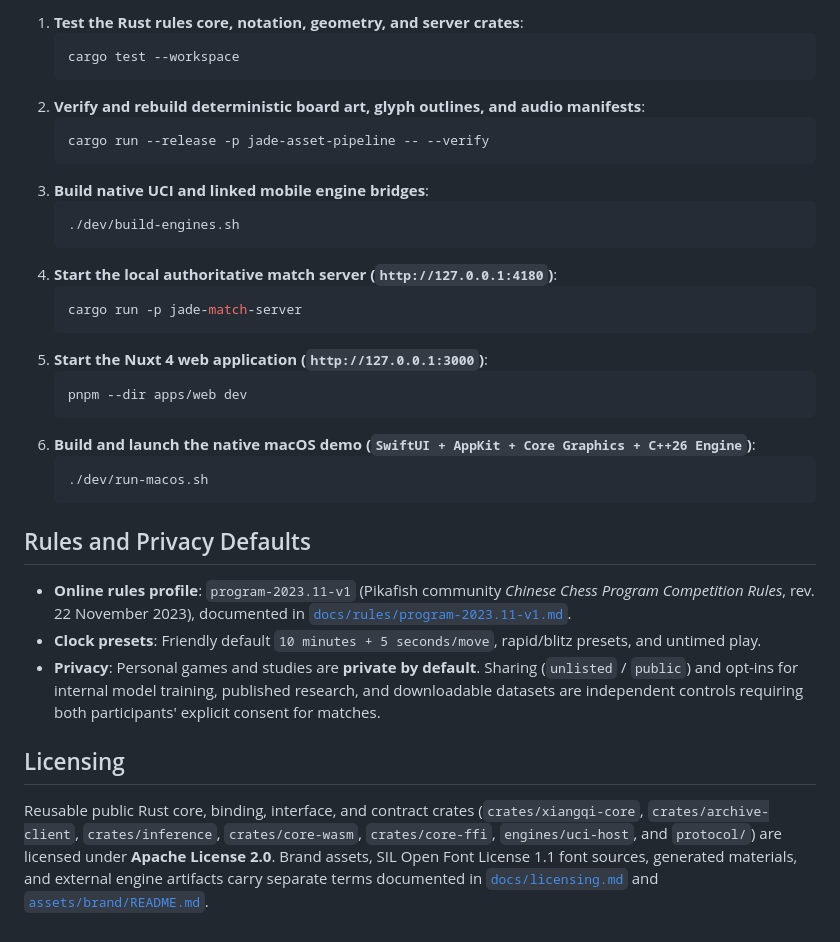
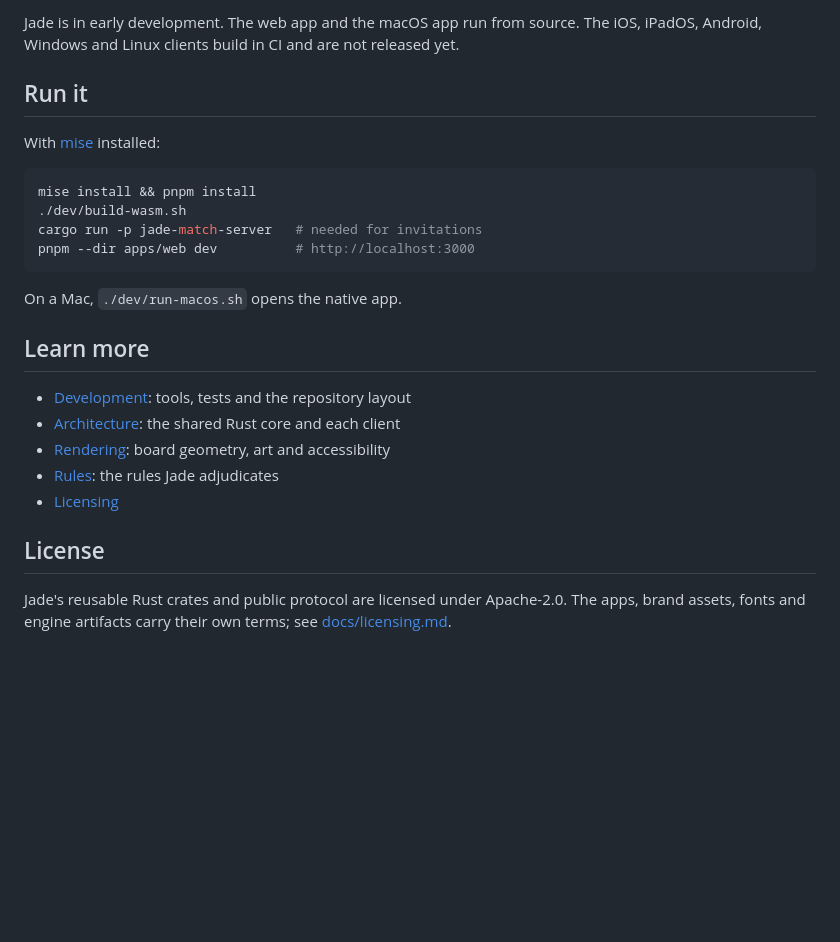
Before and after one commit to play-jade/jade, a Markdown page: README.md, the part around one of its changes. Rendered like a GitHub page; blank space fills up the shorter version.

````diff
--- a/README.md
+++ b/README.md
@@ -39,35 +23,27 @@ Data acquisition, historical entity resolution, corpus indexing, the hosted arch
 
-1. **Test the Rust rules core, notation, geometry, and server crates**:
-   ```sh
-   cargo test --workspace
-   ```
-2. **Verify and rebuild deterministic board art, glyph outlines, and audio manifests**:
-   ```sh
-   cargo run --release -p jade-asset-pipeline -- --verify
-   ```
-3. **Build native UCI and linked mobile engine bridges**:
-   ```sh
-   ./dev/build-engines.sh
-   ```
-4. **Start the local authoritative match server (`http://127.0.0.1:4180`)**:
-   ```sh
-   cargo run -p jade-match-server
-   ```
-5. **Start the Nuxt 4 web application (`http://127.0.0.1:3000`)**:
-   ```sh
-   pnpm --dir apps/web dev
-   ```
-6. **Build and launch the native macOS demo (`SwiftUI + AppKit + Core Graphics + C++26 Engine`)**:
-   ```sh
-   ./dev/run-macos.sh
-   ```
+Jade is in early development. The web app and the macOS app run from source. The iOS, iPadOS, Android, Windows and Linux clients build in CI and are not released yet.
 
-## Rules and Privacy Defaults
+## Run it
 
-- **Online rules profile**: `program-2023.11-v1` (Pikafish community *Chinese Chess Program Competition Rules*, rev. 22 November 2023), documented in [`docs/rules/program-2023.11-v1.md`](docs/rules/program-2023.11-v1.md).
-- **Clock presets**: Friendly default `10 minutes + 5 seconds/move`, rapid/blitz presets, and untimed play.
-- **Privacy**: Personal games and studies are **private by default**. Sharing (`unlisted` / `public`) and opt-ins for internal model training, published research, and downloadable datasets are independent controls requiring both participants' explicit consent for matches.
+With [mise](https://mise.jdx.dev) installed:
 
-## Licensing
+```sh
+mise install && pnpm install
+./dev/build-wasm.sh
+cargo run -p jade-match-server   # needed for invitations
+pnpm --dir apps/web dev          # http://localhost:3000
+```
 
-Reusable public Rust core, binding, interface, and contract crates (`crates/xiangqi-core`, `crates/archive-client`, `crates/inference`, `crates/core-wasm`, `crates/core-ffi`, `engines/uci-host`, and `protocol/`) are licensed under **Apache License 2.0**. Brand assets, SIL Open Font License 1.1 font sources, generated materials, and external engine artifacts carry separate terms documented in [`docs/licensing.md`](docs/licensing.md) and [`assets/brand/README.md`](assets/brand/README.md).
+On a Mac, `./dev/run-macos.sh` opens the native app.
+
+## Learn more
+
+- [Development](docs/development.md): tools, tests and the repository layout
+- [Architecture](docs/architecture.md): the shared Rust core and each client
+- [Rendering](docs/rendering.md): board geometry, art and accessibility
+- [Rules](docs/rules/program-2023.11-v1.md): the rules Jade adjudicates
+- [Licensing](docs/licensing.md)
+
+## License
+
+Jade's reusable Rust crates and public protocol are licensed under Apache-2.0. The apps, brand assets, fonts and engine artifacts carry their own terms; see [docs/licensing.md](docs/licensing.md).
````
Also changed, not shown: other parts of README.md (+12 -28 lines), docs/development.md (added, +56 -0 lines), docs/images/jade-play.png (added), 1 other file.
